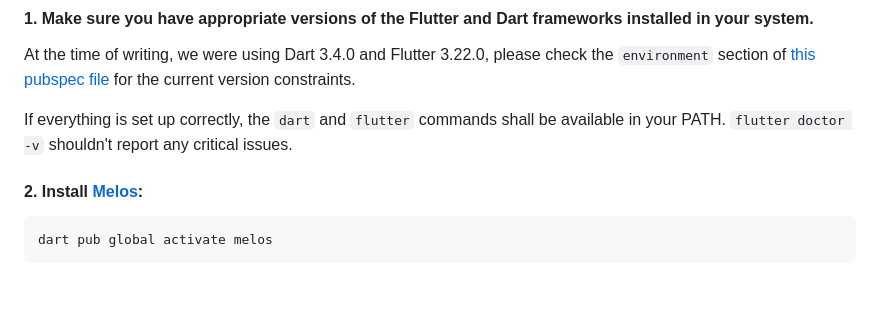
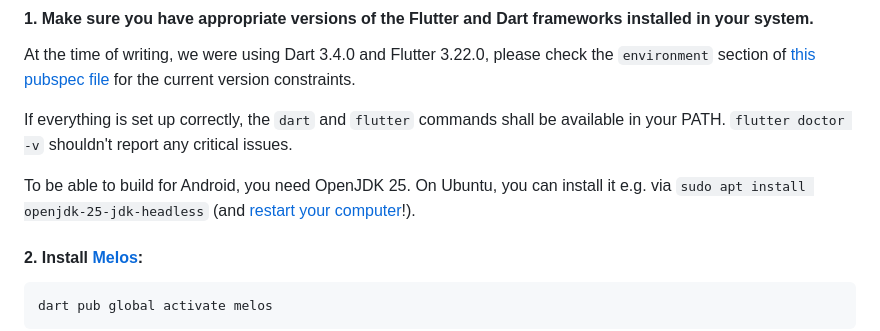
Before and after one commit to aardjon/trad, a Markdown page: CONTRIBUTING.md, the part around the change. Drawn GitHub-style; blank space fills up the shorter version.

Commit message:
doc: Document the need for OpenJDK 25

```diff
--- a/CONTRIBUTING.md
+++ b/CONTRIBUTING.md
@@ -20,6 +20,9 @@ so all following commands must be executed from there.
 At the time of writing, we were using Dart 3.4.0 and Flutter 3.22.0, please check the `environment` section of [this pubspec file](mobileapp/infrastructure_flutter/pubspec.yaml) for the current version constraints.
 
 If everything is set up correctly, the `dart` and `flutter` commands shall be available in your PATH. `flutter doctor -v` shouldn't report any critical issues.
+
+To be able to build for Android, you need OpenJDK 25. On Ubuntu, you can install it e.g. via `sudo apt install openjdk-25-jdk-headless`
+(and [restart your computer](https://github.com/gradle/gradle/issues/30499)!).
 
 #### 2. Install [Melos](https://melos.invertase.dev):
 
```
